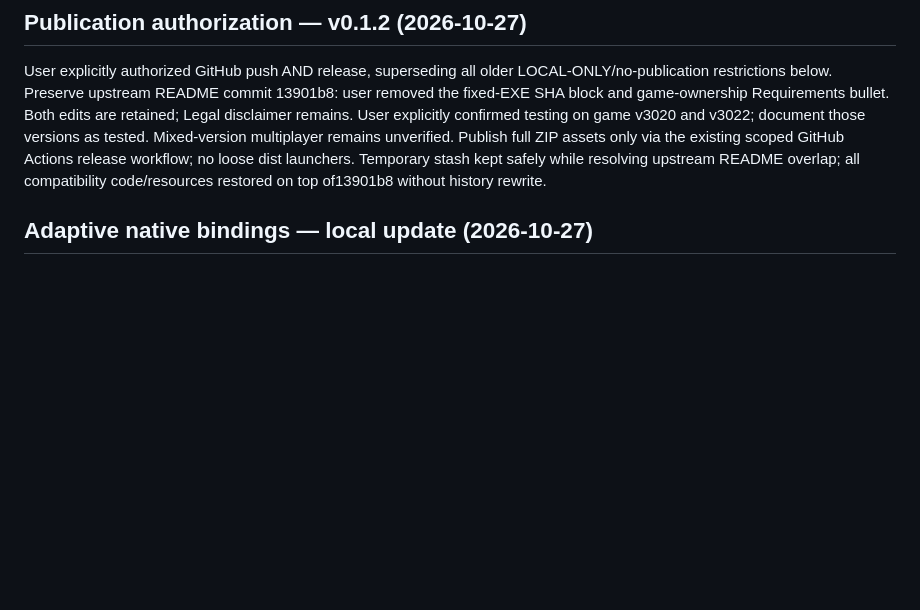
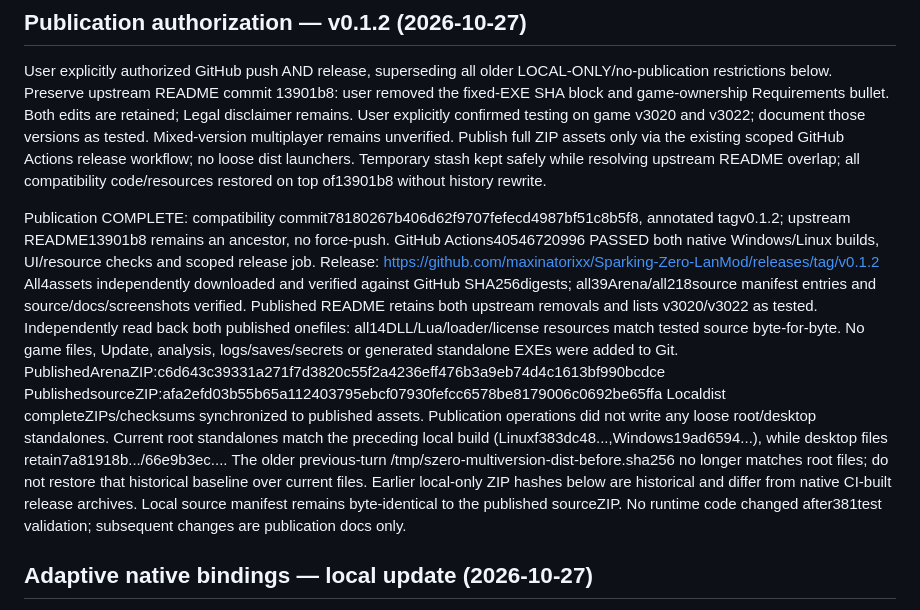
Before and after one commit to maxinatorixx/Sparking-Zero-LanMod, a Markdown page: AGENTS.md, the part around the change. Rendered like a GitHub page; blank space fills up the shorter version.

Commit message:
Record verified v0.1.2 release artifacts

```diff
--- a/AGENTS.md
+++ b/AGENTS.md
@@ -11,6 +11,29 @@ Mixed-version multiplayer remains unverified. Publish full ZIP assets only via
 the existing scoped GitHub Actions release workflow; no loose dist launchers.
 Temporary stash kept safely while resolving upstream README overlap; all
 compatibility code/resources restored on top of13901b8 without history rewrite.
+
+Publication COMPLETE: compatibility commit78180267b406d62f9707fefecd4987bf51c8b5f8,
+annotated tagv0.1.2; upstream README13901b8 remains an ancestor, no force-push.
+GitHub Actions40546720996 PASSED both native Windows/Linux builds, UI/resource
+checks and scoped release job. Release:
+https://github.com/maxinatorixx/Sparking-Zero-LanMod/releases/tag/v0.1.2
+All4assets independently downloaded and verified against GitHub SHA256digests;
+all39Arena/all218source manifest entries and source/docs/screenshots verified.
+Published README retains both upstream removals and lists v3020/v3022 as tested.
+Independently read back both published onefiles: all14DLL/Lua/loader/license
+resources match tested source byte-for-byte. No game files, Update, analysis,
+logs/saves/secrets or generated standalone EXEs were added to Git.
+PublishedArenaZIP:c6d643c39331a271f7d3820c55f2a4236eff476b3a9eb74d4c1613bf990bcdce
+PublishedsourceZIP:afa2efd03b55b65a112403795ebcf07930fefcc6578be8179006c0692be65ffa
+Localdist completeZIPs/checksums synchronized to published assets. Publication
+operations did not write any loose root/desktop standalones. Current root
+standalones match the preceding local build (Linuxf383dc48...,Windows19ad6594...),
+while desktop files retain7a81918b.../66e9b3ec.... The older previous-turn
+/tmp/szero-multiversion-dist-before.sha256 no longer matches root files; do not
+restore that historical baseline over current files. Earlier local-only ZIP hashes below are
+historical and differ from native CI-built release archives. Local source
+manifest remains byte-identical to the published sourceZIP. No runtime code
+changed after381test validation; subsequent changes are publication docs only.
 
 ## Adaptive native bindings — local update (2026-10-27)
 
```
